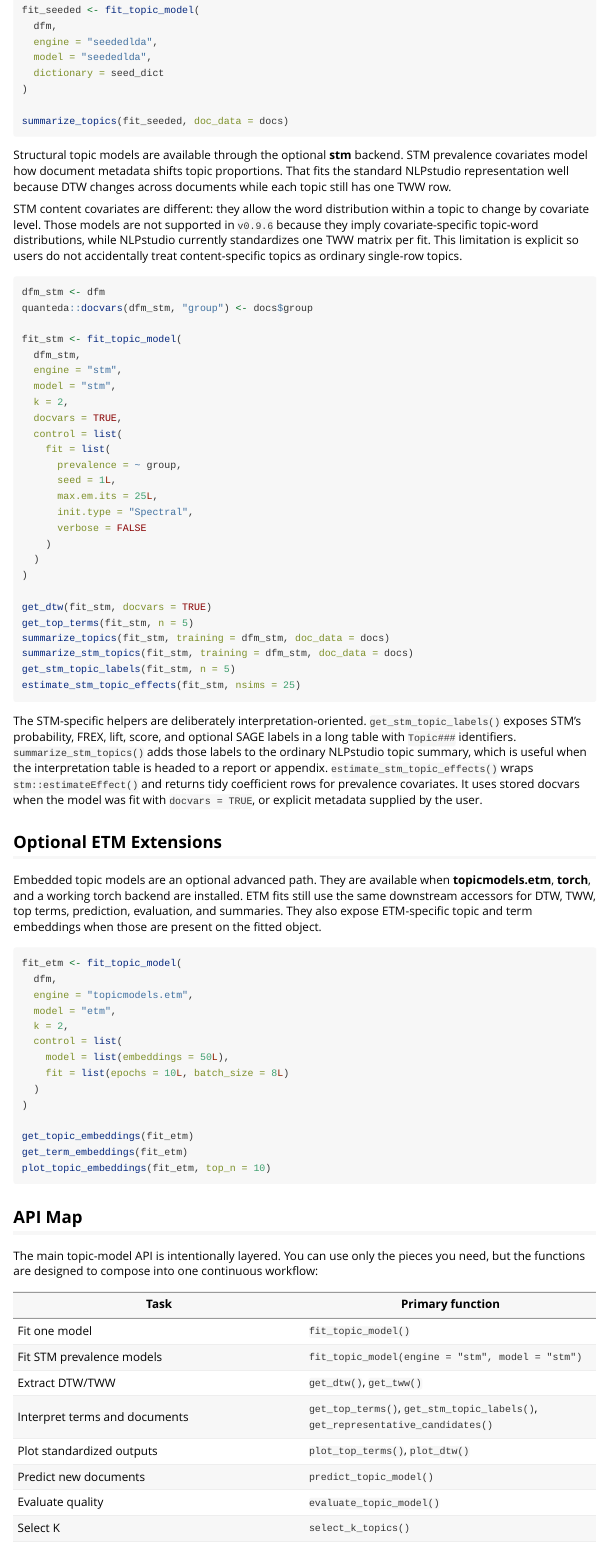
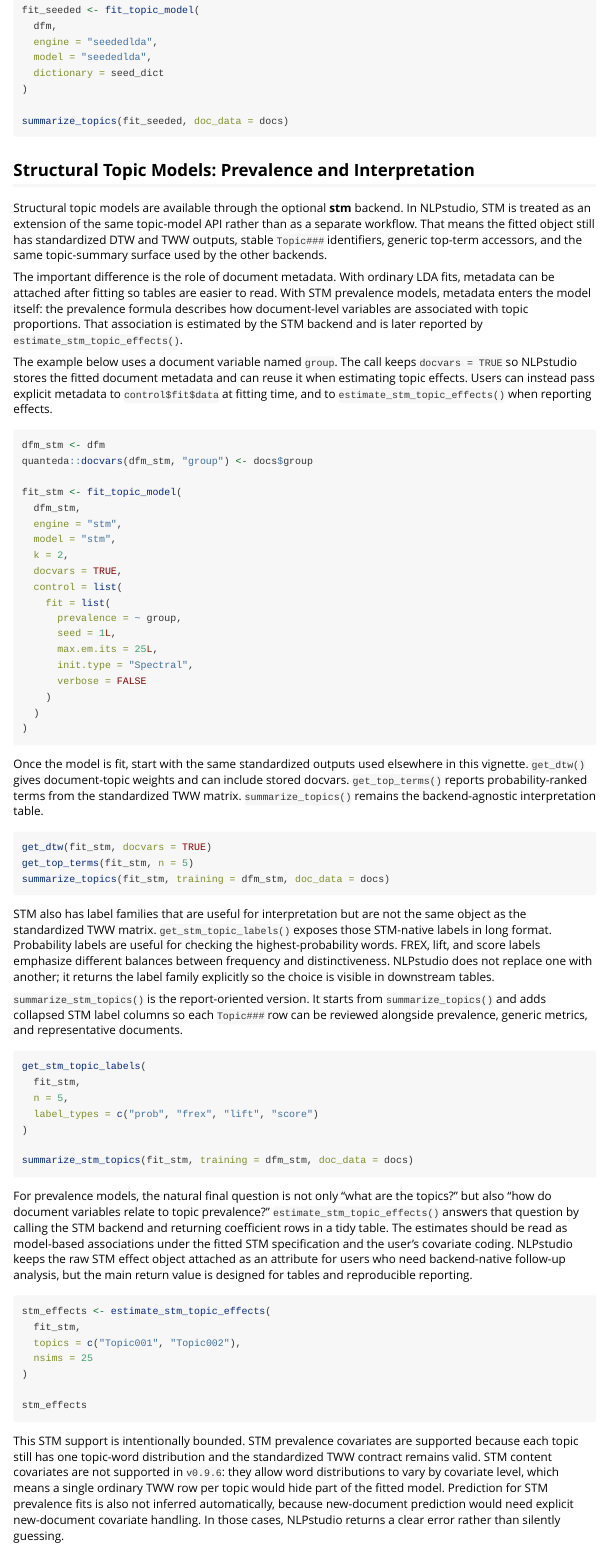
Before and after one commit to contefranz/NLPstudio, an R Markdown document (vignettes/topic-model-api.Rmd): the page in a window 1100 px wide, from 8870 px down. Rendered offline with R 4.5, knitr and Pandoc, with nearby package versions.

Commit message:
docs: expand stm vignette guidance

````diff
--- a/vignettes/topic-model-api.Rmd
+++ b/vignettes/topic-model-api.Rmd
@@ -555,17 +555,26 @@ fit_seeded <- fit_topic_model(
 summarize_topics(fit_seeded, doc_data = docs)
 ```
 
-Structural topic models are available through the optional **stm** backend. STM
-prevalence covariates model how document metadata shifts topic proportions. That
-fits the standard NLPstudio representation well because DTW changes across
-documents while each topic still has one TWW row.
+## Structural Topic Models: Prevalence and Interpretation
 
-STM content covariates are different: they allow the word distribution within a
-topic to change by covariate level. Those models are not supported in `v0.9.6`
-because they imply covariate-specific topic-word distributions, while NLPstudio
-currently standardizes one TWW matrix per fit. This limitation is explicit so
-users do not accidentally treat content-specific topics as ordinary single-row
-topics.
+Structural topic models are available through the optional **stm** backend. In
+NLPstudio, STM is treated as an extension of the same topic-model API rather
+than as a separate workflow. That means the fitted object still has standardized
+DTW and TWW outputs, stable `Topic###` identifiers, generic top-term accessors,
+and the same topic-summary surface used by the other backends.
+
+The important difference is the role of document metadata. With ordinary LDA
+fits, metadata can be attached after fitting so tables are easier to read. With
+STM prevalence models, metadata enters the model itself: the prevalence formula
+describes how document-level variables are associated with topic proportions.
+That association is estimated by the STM backend and is later reported by
+`estimate_stm_topic_effects()`.
+
+The example below uses a document variable named `group`. The call keeps
+`docvars = TRUE` so NLPstudio stores the fitted document metadata and can reuse
+it when estimating topic effects. Users can instead pass explicit metadata to
+`control$fit$data` at fitting time, and to `estimate_stm_topic_effects()` when
+reporting effects.
 
 ```{r stm-backend, eval=FALSE}
 dfm_stm <- dfm
@@ -587,24 +596,71 @@ fit_stm <- fit_topic_model(
     )
   )
 )
+```
 
+Once the model is fit, start with the same standardized outputs used elsewhere
+in this vignette. `get_dtw()` gives document-topic weights and can include
+stored docvars. `get_top_terms()` reports probability-ranked terms from the
+standardized TWW matrix. `summarize_topics()` remains the backend-agnostic
+interpretation table.
+
+```{r stm-standardized-output, eval=FALSE}
 get_dtw(fit_stm, docvars = TRUE)
 get_top_terms(fit_stm, n = 5)
 summarize_topics(fit_stm, training = dfm_stm, doc_data = docs)
-summarize_stm_topics(fit_stm, training = dfm_stm, doc_data = docs)
-get_stm_topic_labels(fit_stm, n = 5)
-estimate_stm_topic_effects(fit_stm, nsims = 25)
 ```
 
-The STM-specific helpers are deliberately interpretation-oriented.
-`get_stm_topic_labels()` exposes STM's probability, FREX, lift, score, and
-optional SAGE labels in a long table with `Topic###` identifiers.
-`summarize_stm_topics()` adds those labels to the ordinary NLPstudio topic
-summary, which is useful when the interpretation table is headed to a report or
-appendix. `estimate_stm_topic_effects()` wraps `stm::estimateEffect()` and
-returns tidy coefficient rows for prevalence covariates. It uses stored docvars
-when the model was fit with `docvars = TRUE`, or explicit metadata supplied by
-the user.
+STM also has label families that are useful for interpretation but are not the
+same object as the standardized TWW matrix. `get_stm_topic_labels()` exposes
+those STM-native labels in long format. Probability labels are useful for
+checking the highest-probability words. FREX, lift, and score labels emphasize
+different balances between frequency and distinctiveness. NLPstudio does not
+replace one with another; it returns the label family explicitly so the choice
+is visible in downstream tables.
+
+`summarize_stm_topics()` is the report-oriented version. It starts from
+`summarize_topics()` and adds collapsed STM label columns so each `Topic###` row
+can be reviewed alongside prevalence, generic metrics, and representative
+documents.
+
+```{r stm-native-labels, eval=FALSE}
+get_stm_topic_labels(
+  fit_stm,
+  n = 5,
+  label_types = c("prob", "frex", "lift", "score")
+)
+
+summarize_stm_topics(fit_stm, training = dfm_stm, doc_data = docs)
+```
+
+For prevalence models, the natural final question is not only "what are the
+topics?" but also "how do document variables relate to topic prevalence?"
+`estimate_stm_topic_effects()` answers that question by calling the STM backend
+and returning coefficient rows in a tidy table. The estimates should be read as
+model-based associations under the fitted STM specification and the user's
+covariate coding. NLPstudio keeps the raw STM effect object attached as an
+attribute for users who need backend-native follow-up analysis, but the main
+return value is designed for tables and reproducible reporting.
+
+```{r stm-topic-effects, eval=FALSE}
+stm_effects <- estimate_stm_topic_effects(
+  fit_stm,
+  topics = c("Topic001", "Topic002"),
+  nsims = 25
+)
+
+stm_effects
+```
+
+This STM support is intentionally bounded. STM prevalence covariates are
+supported because each topic still has one topic-word distribution and the
+standardized TWW contract remains valid. STM content covariates are not
+supported in `v0.9.6`: they allow word distributions to vary by covariate level,
+which means a single ordinary TWW row per topic would hide part of the fitted
+model. Prediction for STM prevalence fits is also not inferred automatically,
+because new-document prediction would need explicit new-document covariate
+handling. In those cases, NLPstudio returns a clear error rather than silently
+guessing.
 
 ## Optional ETM Extensions
 
````
